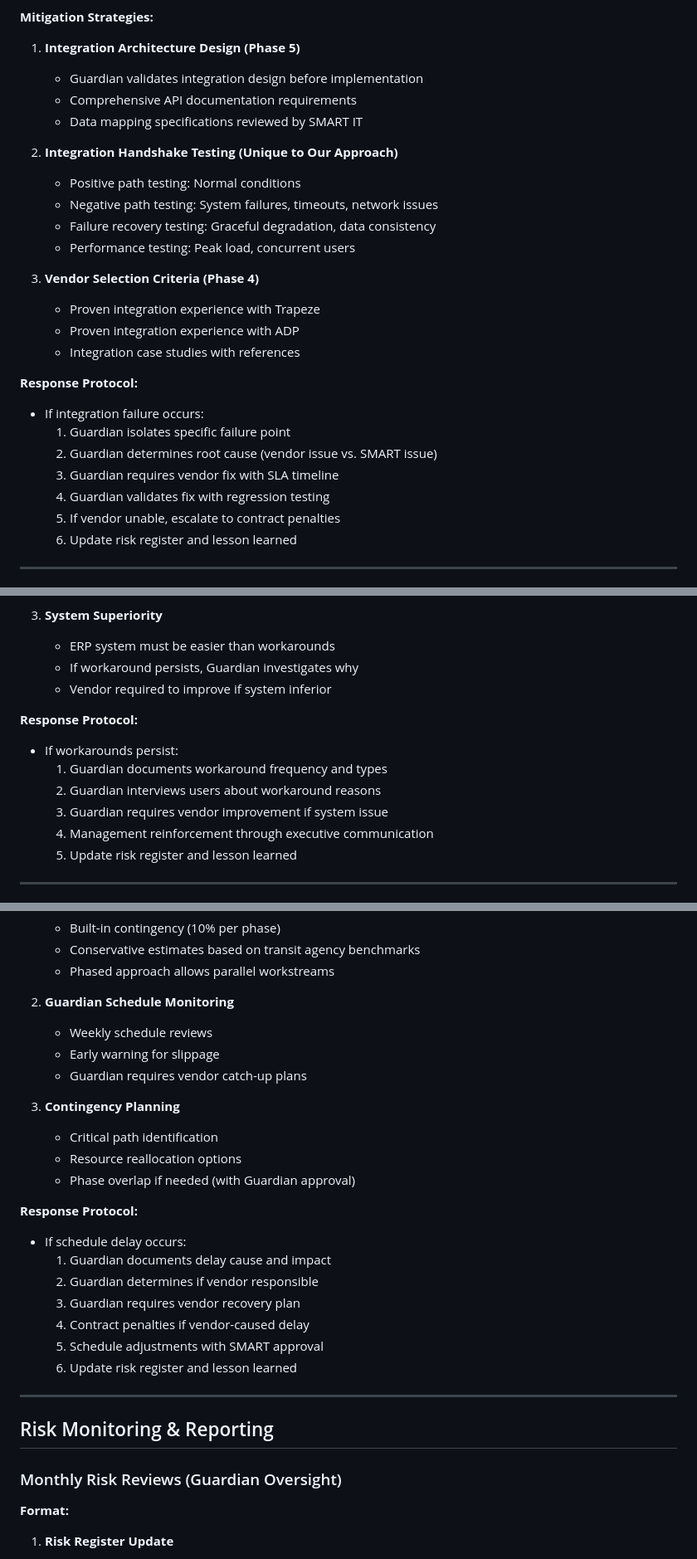
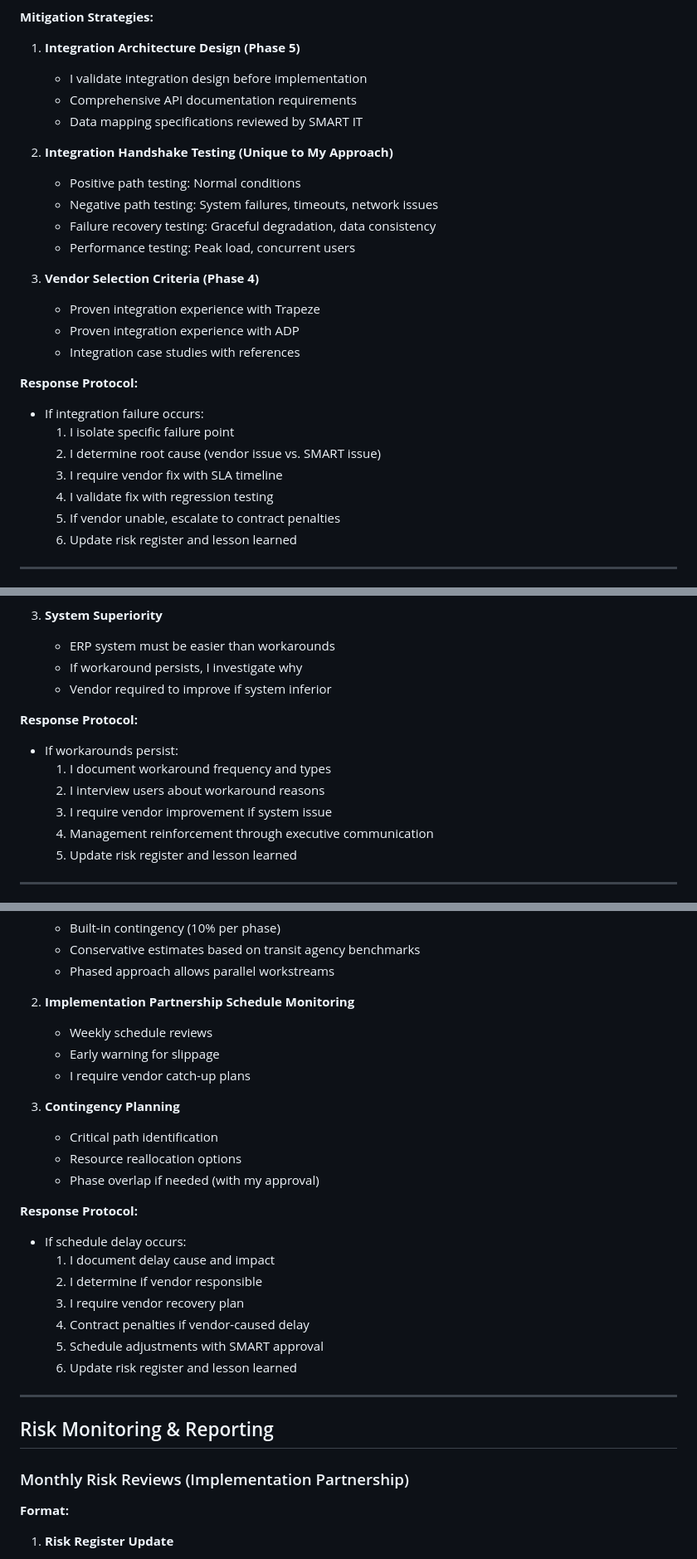
Before and after one commit to zenifold/smart-rfp-portal, a Markdown page: SMART-RFP-26-4364-Risk-Management-Playbook.md, 3 parts joined by grey strips. Shown at 83% size. GitHub-like rendering.

```diff
--- a/SMART-RFP-26-4364-Risk-Management-Playbook.md
+++ b/SMART-RFP-26-4364-Risk-Management-Playbook.md
@@ -124,11 +124,11 @@ This playbook details our proactive risk management approach.
 
 **Mitigation Strategies:**
 1. **Integration Architecture Design (Phase 5)**
-   - Guardian validates integration design before implementation
+   - I validate integration design before implementation
    - Comprehensive API documentation requirements
    - Data mapping specifications reviewed by SMART IT
 
-2. **Integration Handshake Testing (Unique to Our Approach)**
+2. **Integration Handshake Testing (Unique to My Approach)**
    - Positive path testing: Normal conditions
    - Negative path testing: System failures, timeouts, network issues
    - Failure recovery testing: Graceful degradation, data consistency
@@ -141,10 +141,10 @@ This playbook details our proactive risk management approach.
 
 **Response Protocol:**
 - If integration failure occurs:
-  1. Guardian isolates specific failure point
-  2. Guardian determines root cause (vendor issue vs. SMART issue)
-  3. Guardian requires vendor fix with SLA timeline
-  4. Guardian validates fix with regression testing
+  1. I isolate specific failure point
+  2. I determine root cause (vendor issue vs. SMART issue)
+  3. I require vendor fix with SLA timeline
+  4. I validate fix with regression testing
   5. If vendor unable, escalate to contract penalties
   6. Update risk register and lesson learned
 
@@ -306,14 +306,14 @@ This playbook details our proactive risk management approach.
 
 3. **System Superiority**
    - ERP system must be easier than workarounds
-   - If workaround persists, Guardian investigates why
+   - If workaround persists, I investigate why
    - Vendor required to improve if system inferior
 
 **Response Protocol:**
 - If workarounds persist:
-  1. Guardian documents workaround frequency and types
-  2. Guardian interviews users about workaround reasons
-  3. Guardian requires vendor improvement if system issue
+  1. I document workaround frequency and types
+  2. I interview users about workaround reasons
+  3. I require vendor improvement if system issue
   4. Management reinforcement through executive communication
   5. Update risk register and lesson learned
 
@@ -526,21 +526,21 @@ This playbook details our proactive risk management approach.
    - Conservative estimates based on transit agency benchmarks
    - Phased approach allows parallel workstreams
 
-2. **Guardian Schedule Monitoring**
+2. **Implementation Partnership Schedule Monitoring**
    - Weekly schedule reviews
    - Early warning for slippage
-   - Guardian requires vendor catch-up plans
+   - I require vendor catch-up plans
 
 3. **Contingency Planning**
    - Critical path identification
    - Resource reallocation options
-   - Phase overlap if needed (with Guardian approval)
+   - Phase overlap if needed (with my approval)
 
 **Response Protocol:**
 - If schedule delay occurs:
-  1. Guardian documents delay cause and impact
-  2. Guardian determines if vendor responsible
-  3. Guardian requires vendor recovery plan
+  1. I document delay cause and impact
+  2. I determine if vendor responsible
+  3. I require vendor recovery plan
   4. Contract penalties if vendor-caused delay
   5. Schedule adjustments with SMART approval
   6. Update risk register and lesson learned
@@ -549,7 +549,7 @@ This playbook details our proactive risk management approach.
 
 ## Risk Monitoring & Reporting
 
-### Monthly Risk Reviews (Guardian Oversight)
+### Monthly Risk Reviews (Implementation Partnership)
 
 **Format:**
 1. **Risk Register Update**
```
Also changed, not shown: other parts of SMART-RFP-26-4364-Risk-Management-Playbook.md (+56 -55 lines).
